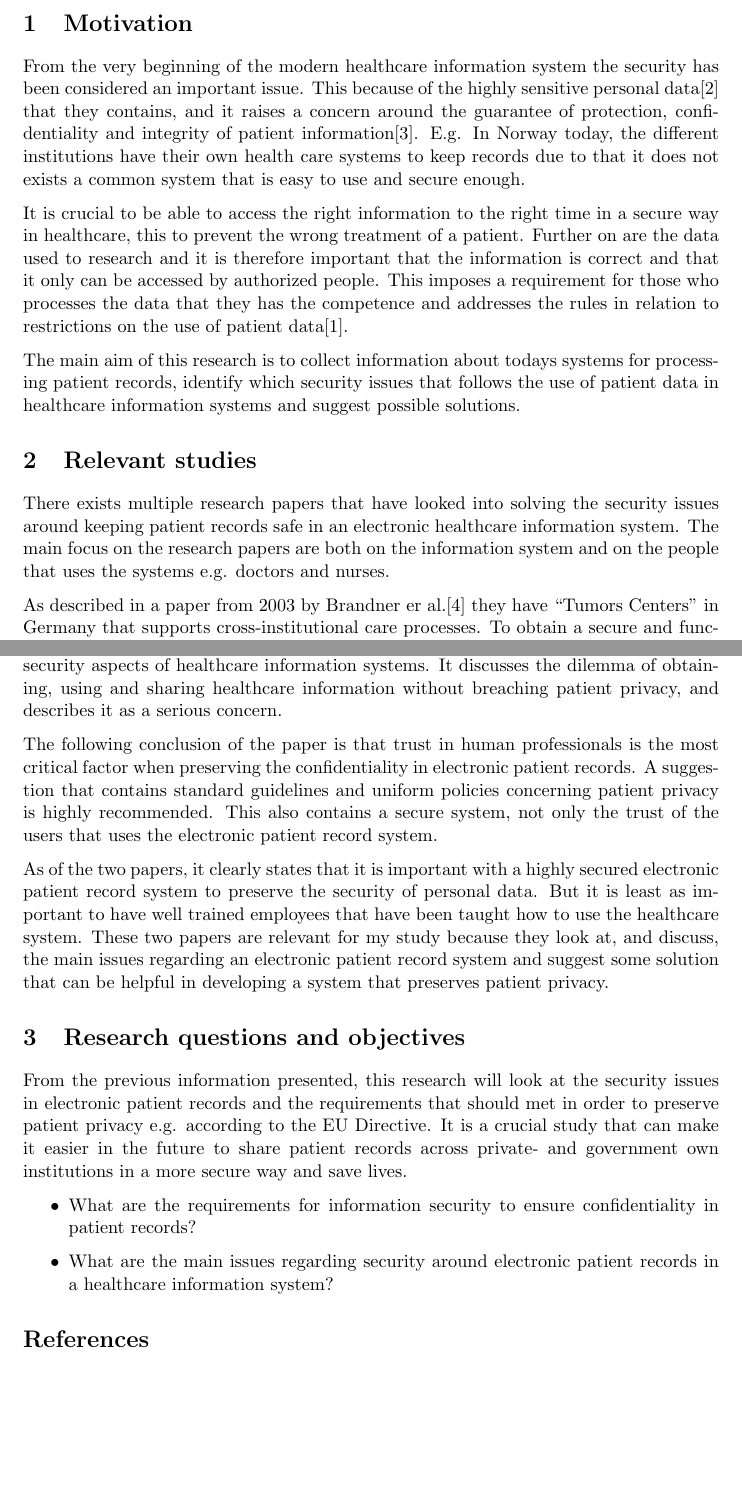
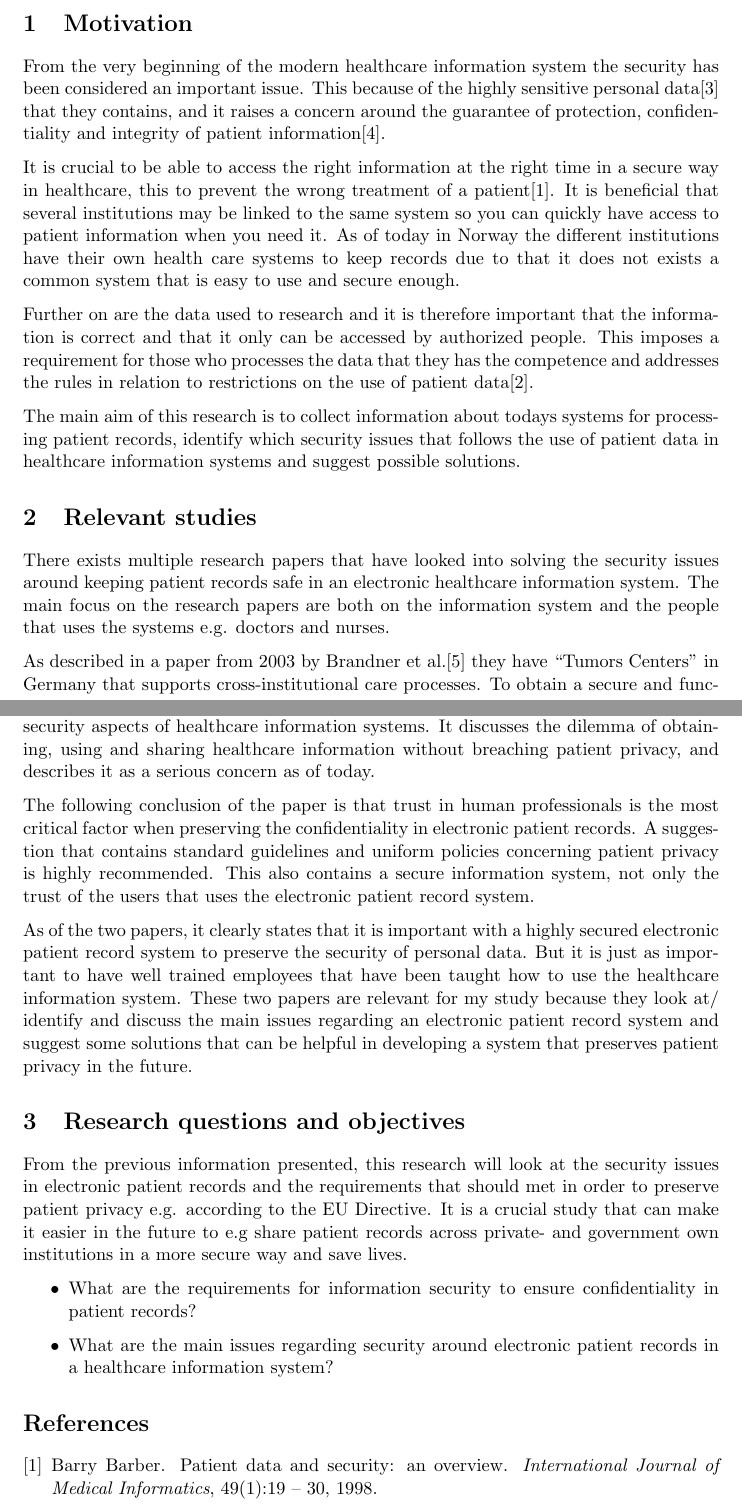
Before and after one commit to vikre/NTNU, a LaTeX problem sheet (IT3010/Assignment1/Assignment1.tex, which reads IT3010/Assignment1/bibl.bib): two parts of pages 1 and 2 of 3, joined at a grey line, cut so that both start at the same text, the shorter picture padded with empty space. Compiled offline with pdfLaTeX.

Commit message:
finished

```diff
--- a/IT3010/Assignment1/Assignment1.tex
+++ b/IT3010/Assignment1/Assignment1.tex
@@ -28,15 +28,17 @@ brackets}
 \maketitle
 % Insert path to main sections here, using syntax \input{folder/filename}
 \section{Motivation}
-From the very beginning of the modern healthcare information system the security has been considered an important issue. This because of the highly sensitive personal data\cite{personopplysningsloven201104} that they contains, and it raises a concern around the guarantee of protection, confidentiality and integrity of patient information\cite{Smith199939}. E.g. In Norway today, the different institutions have their own health care systems to keep records due to that it does not exists a common system that is easy to use and secure enough.
+From the very beginning of the modern healthcare information system the security has been considered an important issue. This because of the highly sensitive personal data\cite{personopplysningsloven201104} that they contains, and it raises a concern around the guarantee of protection, confidentiality and integrity of patient information\cite{Smith199939}.
 
-It is crucial to be able to access the right information to the right time in a secure way in healthcare, this to prevent the wrong treatment of a patient. Further on are the data used to research and it is therefore important that the information is correct and that it only can be accessed by authorized people. This imposes a requirement for those who processes the data that they has the competence and addresses the rules in relation to restrictions on the use of patient data\cite{faxvaag2007er}.
+It is crucial to be able to access the right information at the right time in a secure way in healthcare, this to prevent the wrong treatment of a patient\cite{Barber199819}. It is beneficial that several institutions may be linked to the same system so you can quickly have access to patient information when you need it. As of today in Norway the different institutions have their own health care systems to keep records due to that it does not exists a common system that is easy to use and secure enough.
+
+Further on are the data used to research and it is therefore important that the information is correct and that it only can be accessed by authorized people. This imposes a requirement for those who processes the data that they has the competence and addresses the rules in relation to restrictions on the use of patient data\cite{faxvaag2007er}.
 
 The main aim of this research is to collect information about todays systems for processing patient records, identify which security issues that follows the use of patient data in healthcare information systems and suggest possible solutions.
 
 \section{Relevant studies}
 
-There exists multiple research papers that have looked into solving the security issues around keeping patient records safe in an electronic healthcare information system. The main focus on the research papers are both on the information system and on the people that uses the systems e.g. doctors and nurses.
+There exists multiple research papers that have looked into solving the security issues around keeping patient records safe in an electronic healthcare information system. The main focus on the research papers are both on the information system and the people that uses the systems e.g. doctors and nurses.
 
-As described in a paper from 2003 by Brandner er al.\cite{van2003data} they have “Tumors Centers” in Germany that supports cross-institutional care processes. To obtain a secure and functional cross-institutional system, a detailed risk analysis that contained potential security issues that could occur in use of an electronic patient record system was required.
+As described in a paper from 2003 by Brandner et al.\cite{van2003data} they have “Tumors Centers” in Germany that supports cross-institutional care processes. To obtain a secure and functional cross-institutional system, a detailed risk analysis that contained potential security issues that could occur in use of an electronic patient record system was required.
 
@@ -44,13 +46,13 @@ The paper describes possible measures and requirements that must, or at least sh
 
-In the paper from 1999 by Smith and Eloff\cite{Smith199939} they describes the current trends in the security aspects of healthcare information systems. It discusses the dilemma of obtaining, using and sharing healthcare information without breaching patient privacy, and describes it as a serious concern.
+In the paper from 1999 by Smith and Eloff\cite{Smith199939} they describes the current trends in the security aspects of healthcare information systems. It discusses the dilemma of obtaining, using and sharing healthcare information without breaching patient privacy, and describes it as a serious concern as of today.
 
-The following conclusion of the paper is that trust in human professionals is the most critical factor when preserving the confidentiality in electronic patient records. A suggestion that contains standard guidelines and uniform policies concerning patient privacy is highly recommended. This also contains a secure system, not only the trust of the users that uses the electronic patient record system.
+The following conclusion of the paper is that trust in human professionals is the most critical factor when preserving the confidentiality in electronic patient records. A suggestion that contains standard guidelines and uniform policies concerning patient privacy is highly recommended. This also contains a secure information system, not only the trust of the users that uses the electronic patient record system.
 
-As of the two papers, it clearly states that it is important with a highly secured electronic patient record system to preserve the security of personal data. But it is least as important to have well trained employees that have been taught how to use the healthcare system. These two papers are relevant for my study because they look at, and discuss, the main issues regarding an electronic patient record system and suggest some solution that can be helpful in developing a system that preserves patient privacy.
+As of the two papers, it clearly states that it is important with a highly secured electronic patient record system to preserve the security of personal data. But it is just as important to have well trained employees that have been taught how to use the healthcare information system. These two papers are relevant for my study because they look at/ identify and discuss the main issues regarding an electronic patient record system and suggest some solutions that can be helpful in developing a system that preserves patient privacy in the future.
 
 \section{Research questions and objectives}
 
-From the previous information presented, this research will look at the security issues in electronic patient records and the requirements that should met in order to preserve patient privacy e.g. according to the EU Directive. It is a crucial study that can make it easier in the future to share patient records across private- and government own institutions in a more secure way and save lives.
+From the previous information presented, this research will look at the security issues in electronic patient records and the requirements that should met in order to preserve patient privacy e.g. according to the EU Directive. It is a crucial study that can make it easier in the future to e.g share patient records across private- and government own institutions in a more secure way and save lives.
 
 \begin{itemize}
 \item What are the requirements for information security to ensure confidentiality in patient records?
--- a/IT3010/Assignment1/bibl.bib
+++ b/IT3010/Assignment1/bibl.bib
@@ -72,3 +72,11 @@ year = {2010}
   author={Personopplysningsloven, LOV},
   journal={URL: http://www. lovdata. no/all/hl-20000414-031. html (Nedlastet 9},
   year={2011}
+},
+@article{Barber199819,
+title = "Patient data and security: an overview ",
+journal = "International Journal of Medical Informatics ",
+volume = "49",
+number = "1",
+pages = "19 - 30",
+year = "1998",
```
Also changed, not shown: IT3010/Assignment1/Assignment1.bbl, IT3010/Assignment1/Assignment1.tex (2 more changed lines), IT3010/Assignment1/bibl.bib (5 more changed lines), 1 other file.
